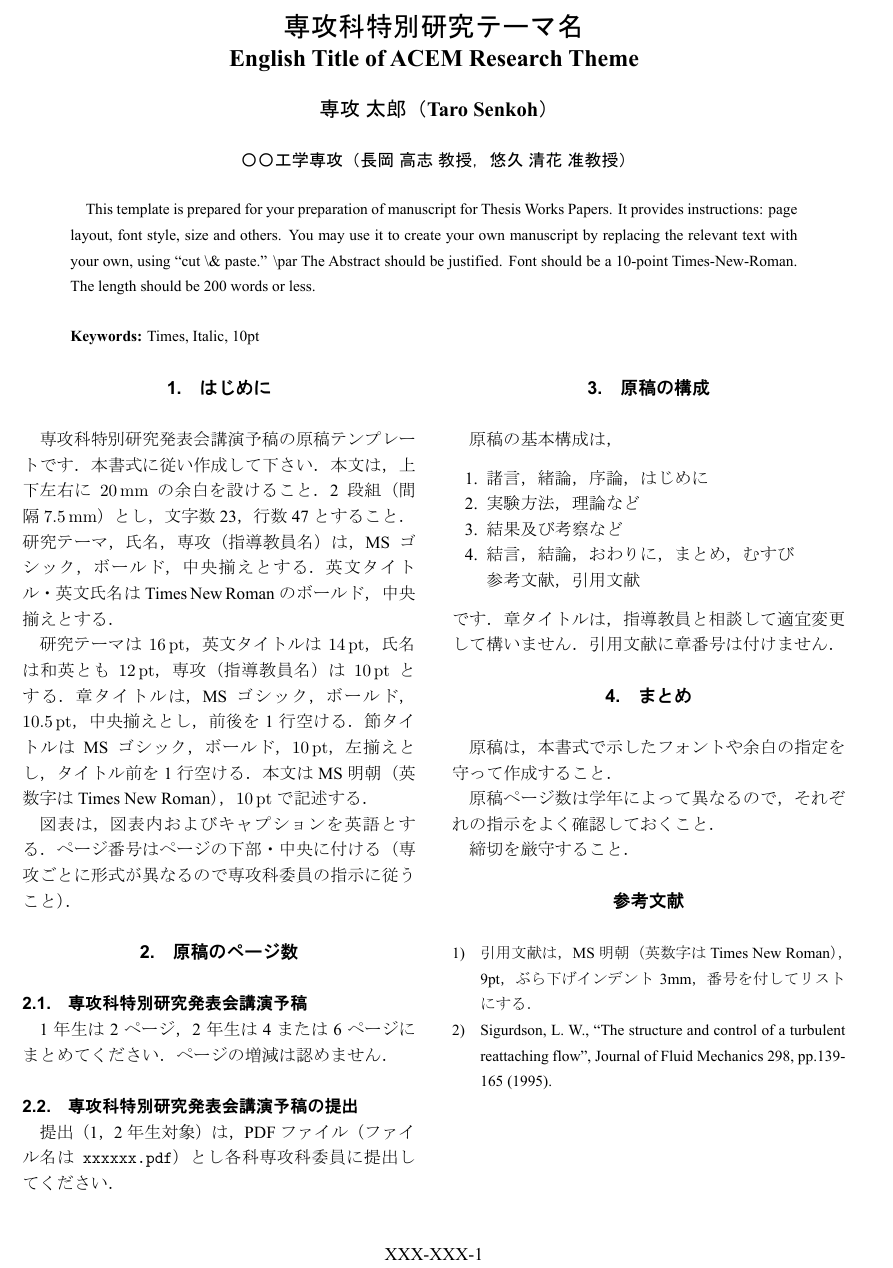
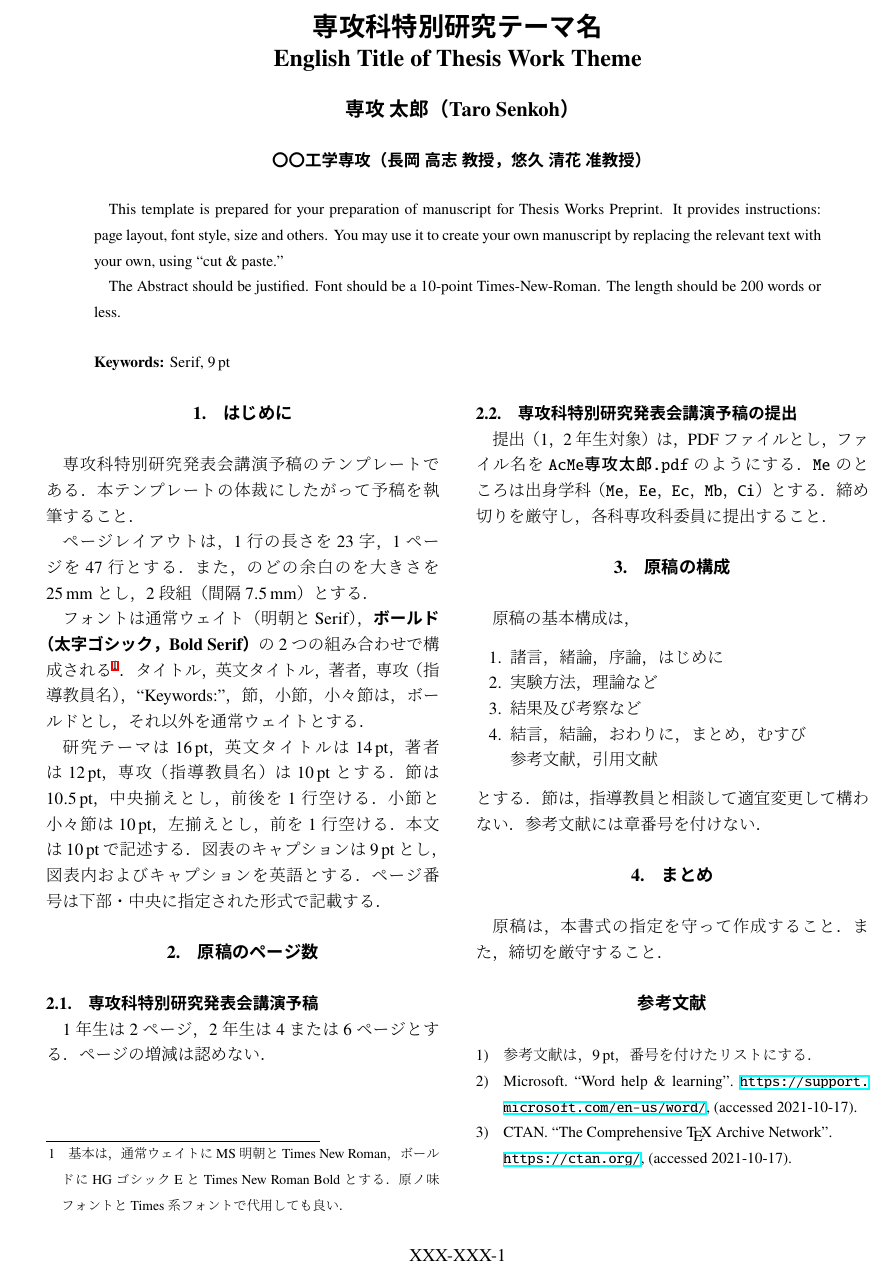
Before and after one commit to Daiji256/acproceedings, a LaTeX CV (resume.tex): part of the page, cut so that both start at the same text. The pictures show the PDF file resume.pdf that the author committed with the source.

Commit message:
wrote appropriate text

```diff
--- a/resume.tex
+++ b/resume.tex
@@ -12,6 +14,6 @@
 
 \titleJP{専攻科特別研究テーマ名}
-\titleEN{English Title of ACEM Research Theme}
+\titleEN{English Title of Thesis Work Theme}
 \authorJP{専攻 太郎}
 \authorEN{Taro Senkoh}
 \major{〇〇工学専攻}
@@ -19,7 +21,7 @@
 \abstract{
 	This template is prepared
 	for your preparation of manuscript
-	for Thesis Works Papers.
+	for Thesis Works Preprint.
 	It provides instructions: page layout, font style,
 	size and others.
 	You may use it to create your own manuscript
@@ -30,7 +32,7 @@
 	Font should be a 10-point Times-New-Roman.
 	The length should be 200 words or less.
 }
-\keywords{Times, Italic, 10pt}
+\keywords{Serif, $\SI{9}{pt}$}
 \program{XXX-XXX}
 
 \begin{document}
@@ -38,40 +40,46 @@
 
 \section{はじめに}
 
-専攻科特別研究発表会講演予稿の原稿テンプレートです．
-本書式に従い作成して下さい．
-本文は，上下左右に$\SI{20}{mm}$の余白を設けること．
-2段組（間隔$\SI{7.5}{mm}$）とし，
-文字数23，行数47とすること．
-研究テーマ，氏名，専攻（指導教員名）は，
-MSゴシック，ボールド，中央揃えとする．
-英文タイトル・英文氏名はTimes New Romanのボールド，
-中央揃えとする．
+専攻科特別研究発表会講演予稿のテンプレートである．
+本テンプレートの体裁にしたがって予稿を執筆すること．
+
+ページレイアウトは，
+1行の長さを$23$字，1ページを$47$行とする．
+また，のどの余白のを大きさを$\SI{25}{mm}$とし，
+$2$段組（間隔$\SI{7.5}{mm}$）とする．
+
+フォントは通常ウェイト（明朝とSerif），
+\textbf{ボールド（太字ゴシック，Bold Serif）}
+の2つの組み合わせで構成される
+\footnote{基本は，通常ウェイトにMS明朝とTimes New Roman，
+ボールドにHGゴシックEとTimes New Roman Boldとする．
+原ノ味フォントとTimes系フォントで代用しても良い．}．
+タイトル，英文タイトル，著者，専攻（指導教員名），``Keywords:''，
+節，小節，小々節は，ボールドとし，それ以外を通常ウェイトとする．
 
 研究テーマは$\SI{16}{pt}$，英文タイトルは$\SI{14}{pt}$，
-氏名は和英とも$\SI{12}{pt}$，専攻（指導教員名）は$\SI{10}{pt}$とする．
-章タイトルは，MSゴシック，ボールド，$\SI{10.5}{pt}$，
-中央揃えとし，前後を1行空ける．
-節タイトルはMSゴシック，ボールド，$\SI{10}{pt}$，左揃えとし，
-タイトル前を1行空ける．
-本文はMS明朝（英数字はTimes New Roman），$\SI{10}{pt}$で記述する．
-
-図表は，図表内およびキャプションを英語とする．
-ページ番号はページの下部・中央に付ける
-（専攻ごとに形式が異なるので専攻科委員の指示に従うこと）．
+著者は$\SI{12}{pt}$，専攻（指導教員名）は$\SI{10}{pt}$とする．
+節は$\SI{10.5}{pt}$，中央揃えとし，前後を1行空ける．
+小節と小々節は$\SI{10}{pt}$，左揃えとし，前を1行空ける．
+本文は$\SI{10}{pt}$で記述する．
+図表のキャプションは$\SI{9}{pt}$とし，
+図表内およびキャプションを英語とする．
+ページ番号は下部・中央に指定された形式で記載する．
 
 \section{原稿のページ数}
 
 \subsection{専攻科特別研究発表会講演予稿}
 
-1年生は2ページ，2年生は4または6ページにまとめてください．
-ページの増減は認めません．
+1年生は2ページ，2年生は4または6ページとする．
+ページの増減は認めない．
 
 \subsection{専攻科特別研究発表会講演予稿の提出}
 
-提出（1，2年生対象）は，
-PDFファイル（ファイル名は\texttt{xxxxxx.pdf}）とし
-各科専攻科委員に提出してください．
+提出（1，2年生対象）は，PDFファイルとし，
+ファイル名を\texttt{AcMe\mbox{}専攻太郎.pdf}のようにする．
+\texttt{Me}のところは出身学科（\texttt{Me}，\texttt{Ee}，
+\texttt{Ec}，\texttt{Mb}，\texttt{Ci}）とする．
+締め切りを厳守し，各科専攻科委員に提出すること．
 
 \section{原稿の構成}
 
@@ -83,26 +91,25 @@ PDFファイル（ファイル名は\texttt{xxxxxx.pdf}）とし
 	\item 結言，結論，おわりに，まとめ，むすび\\
 	参考文献，引用文献
 \end{enumerate}
-です．章タイトルは，指導教員と相談して適宜変更して構いません．
-引用文献に章番号は付けません．
+とする．節は，指導教員と相談して適宜変更して構わない．
+参考文献には章番号を付けない．
 
 \section{まとめ}
 
-原稿は，本書式で示したフォントや余白の指定を守って作成すること．
-
-原稿ページ数は学年によって異なるので，それぞれの指示をよく確認しておくこと．
-
-締切を厳守すること．
+原稿は，本書式の指定を守って作成すること．
+また，締切を厳守すること．
 
 \begin{thebibliography}{9}
 	\small
 	\bibitem{cite:1}
-	引用文献は，MS明朝（英数字はTimes New Roman），
-	9pt，ぶら下げインデント3mm，番号を付してリストにする．
+	参考文献は，$\SI{9}{pt}$，番号を付けたリストにする．
 	\bibitem{cite:2}
-	Sigurdson, L.~W.,
-	``The structure and control of a turbulent reattaching flow'',
-	Journal of Fluid Mechanics 298, pp.139-165 (1995).
+	Microsoft. ``Word help \& learning''.
+	\url{https://support.microsoft.com/en-us/word/},
+	(accessed 2021-10-17).
+	\bibitem{cite:3}
+	CTAN. ``The Comprehensive {\TeX} Archive Network''.\\
+	\url{https://ctan.org/}, (accessed 2021-10-17).
 \end{thebibliography}
 
 \end{document}
```
Also changed, not shown: resume.pdf, resume.tex (12 more changed lines).
